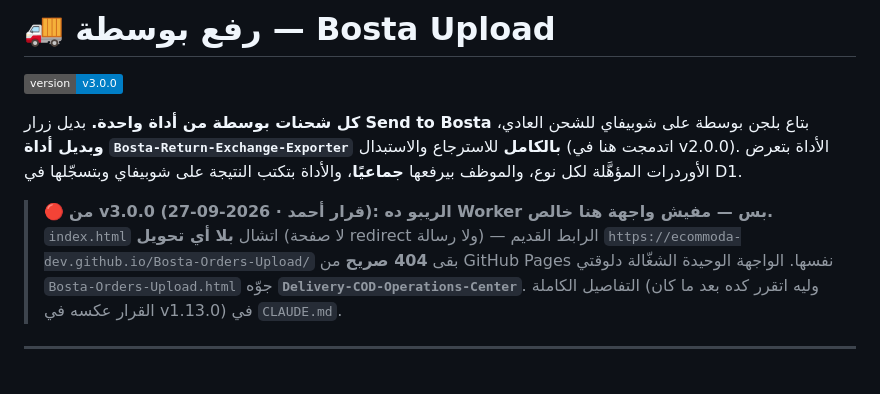
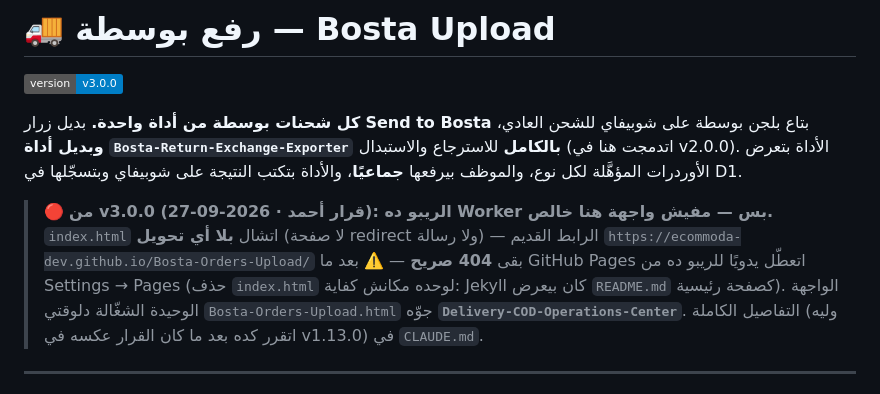
Before and after one commit to ecommoda-dev/Bosta-Orders-Upload, a Markdown page: README.md, the part around the change. Rendered like a GitHub page; badges without logos.

```diff
--- a/README.md
+++ b/README.md
@@ -12,7 +12,9 @@
 > 🔴 **من v3.0.0 (27-09-2026 · قرار أحمد): الريبو ده Worker بس — مفيش واجهة
 > هنا خالص.** `index.html` اتشال **بلا أي تحويل** (لا صفحة redirect ولا رسالة) —
 > الرابط القديم `https://ecommoda-dev.github.io/Bosta-Orders-Upload/` بقى
-> **404 صريح** من GitHub Pages نفسها. الواجهة الوحيدة الشغّالة دلوقتي
+> **404 صريح** — ⚠️ بعد ما GitHub Pages اتعطّل يدويًا للريبو ده من Settings →
+> Pages (حذف `index.html` لوحده مكانش كفاية: Jekyll كان بيعرض `README.md`
+> كصفحة رئيسية). الواجهة الوحيدة الشغّالة دلوقتي
 > `Bosta-Orders-Upload.html` جوّه **`Delivery-COD-Operations-Center`**. التفاصيل
 > الكاملة (وليه اتقرر كده بعد ما كان القرار عكسه في v1.13.0) في `CLAUDE.md`.
 
```
Also changed, not shown: CLAUDE.md (+7 -1 lines).
